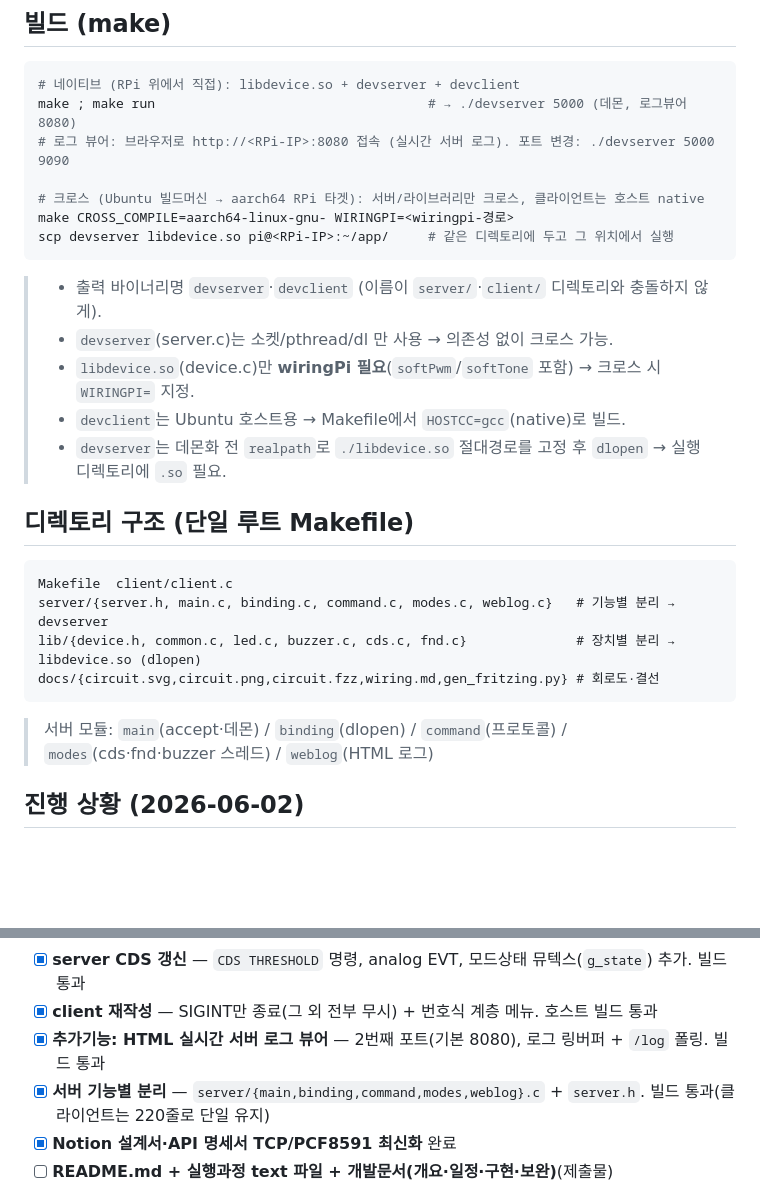
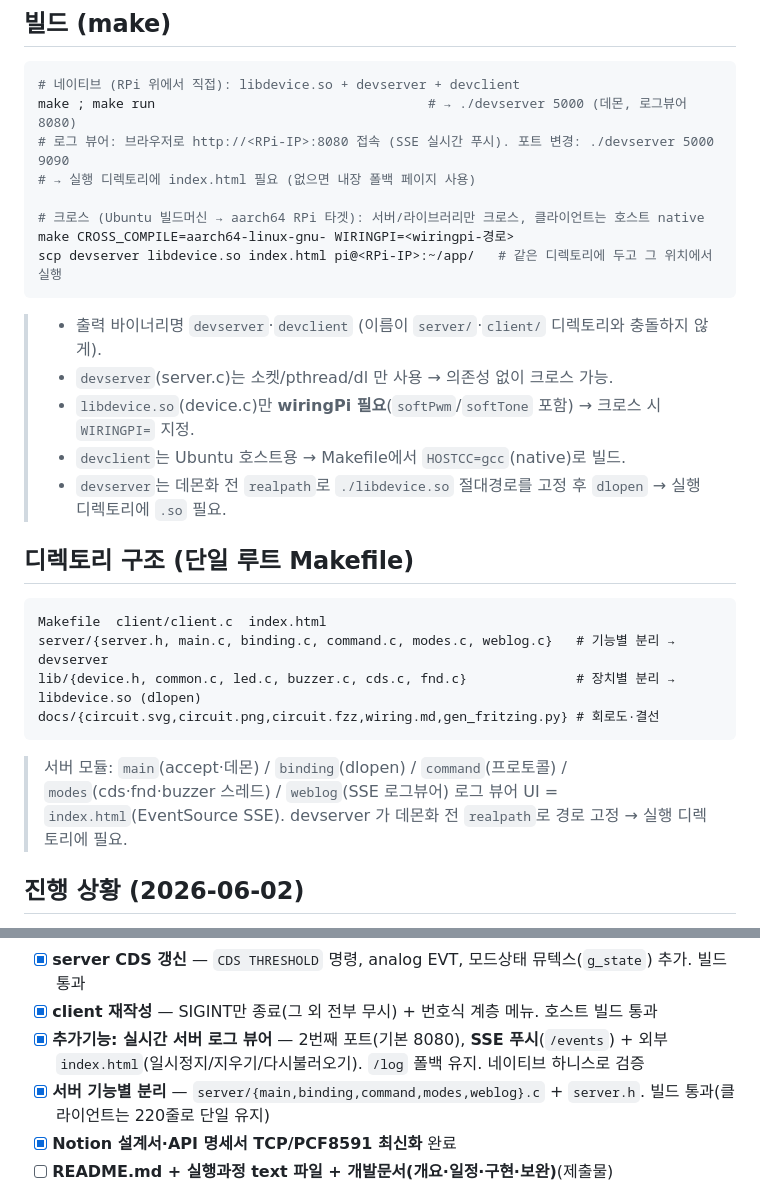
Before and after one commit to mainvoid00/linux_project, a Markdown page: CLAUDE.md, 2 parts joined by grey strips. GitHub-like rendering; blank space fills up the shorter version.

Commit message:
docs: 로그 뷰어 SSE 전환·index.html 배포 반영 (CLAUDE.md)

````diff
--- a/CLAUDE.md
+++ b/CLAUDE.md
@@ -109,11 +109,12 @@ Raspberry Pi에 연결된 장치(LED·부저·조도센서·7세그먼트)를
 ```bash
 # 네이티브 (RPi 위에서 직접): libdevice.so + devserver + devclient
 make ; make run                                   # → ./devserver 5000 (데몬, 로그뷰어 8080)
-# 로그 뷰어: 브라우저로 http://<RPi-IP>:8080 접속 (실시간 서버 로그). 포트 변경: ./devserver 5000 9090
+# 로그 뷰어: 브라우저로 http://<RPi-IP>:8080 접속 (SSE 실시간 푸시). 포트 변경: ./devserver 5000 9090
+# → 실행 디렉토리에 index.html 필요 (없으면 내장 폴백 페이지 사용)
 
 # 크로스 (Ubuntu 빌드머신 → aarch64 RPi 타겟): 서버/라이브러리만 크로스, 클라이언트는 호스트 native
 make CROSS_COMPILE=aarch64-linux-gnu- WIRINGPI=<wiringpi-경로>
-scp devserver libdevice.so pi@<RPi-IP>:~/app/     # 같은 디렉토리에 두고 그 위치에서 실행
+scp devserver libdevice.so index.html pi@<RPi-IP>:~/app/   # 같은 디렉토리에 두고 그 위치에서 실행
 ```
 
 > - 출력 바이너리명 `devserver`·`devclient` (이름이 `server/`·`client/` 디렉토리와 충돌하지 않게).
@@ -125,12 +126,13 @@ scp devserver libdevice.so pi@<RPi-IP>:~/app/     # 같은 디렉토리에 두
 ## 디렉토리 구조 (단일 루트 Makefile)
 
 ```
-Makefile  client/client.c
+Makefile  client/client.c  index.html
 server/{server.h, main.c, binding.c, command.c, modes.c, weblog.c}   # 기능별 분리 → devserver
 lib/{device.h, common.c, led.c, buzzer.c, cds.c, fnd.c}              # 장치별 분리 → libdevice.so (dlopen)
 docs/{circuit.svg,circuit.png,circuit.fzz,wiring.md,gen_fritzing.py} # 회로도·결선
 ```
-> 서버 모듈: `main`(accept·데몬) / `binding`(dlopen) / `command`(프로토콜) / `modes`(cds·fnd·buzzer 스레드) / `weblog`(HTML 로그)
+> 서버 모듈: `main`(accept·데몬) / `binding`(dlopen) / `command`(프로토콜) / `modes`(cds·fnd·buzzer 스레드) / `weblog`(SSE 로그뷰어)
+> 로그 뷰어 UI = `index.html`(EventSource SSE). devserver 가 데몬화 전 `realpath`로 경로 고정 → 실행 디렉토리에 필요.
 
 ## 진행 상황 (2026-06-02)
 
@@ -148,7 +150,7 @@ docs/{circuit.svg,circuit.png,circuit.fzz,wiring.md,gen_fritzing.py} # 회로도
 - [x] **CDS → PCF8591 ADC(YL-40) I2C 전환** — `wiringPiI2C` AIN0, `cds_set/get_threshold`. 임계값 클라이언트 제어
 - [x] **server CDS 갱신** — `CDS THRESHOLD` 명령, analog EVT, 모드상태 뮤텍스(`g_state`) 추가. 빌드 통과
 - [x] **client 재작성** — SIGINT만 종료(그 외 전부 무시) + 번호식 계층 메뉴. 호스트 빌드 통과
-- [x] **추가기능: HTML 실시간 서버 로그 뷰어** — 2번째 포트(기본 8080), 로그 링버퍼 + `/log` 폴링. 빌드 통과
+- [x] **추가기능: 실시간 서버 로그 뷰어** — 2번째 포트(기본 8080), **SSE 푸시**(`/events`) + 외부 `index.html`(일시정지/지우기/다시불러오기). `/log` 폴백 유지. 네이티브 하니스로 검증
 - [x] **서버 기능별 분리** — `server/{main,binding,command,modes,weblog}.c` + `server.h`. 빌드 통과(클라이언트는 220줄로 단일 유지)
 - [x] **Notion 설계서·API 명세서 TCP/PCF8591 최신화** 완료
 - [ ] **README.md + 실행과정 text 파일 + 개발문서(개요·일정·구현·보완)**(제출물)
````
